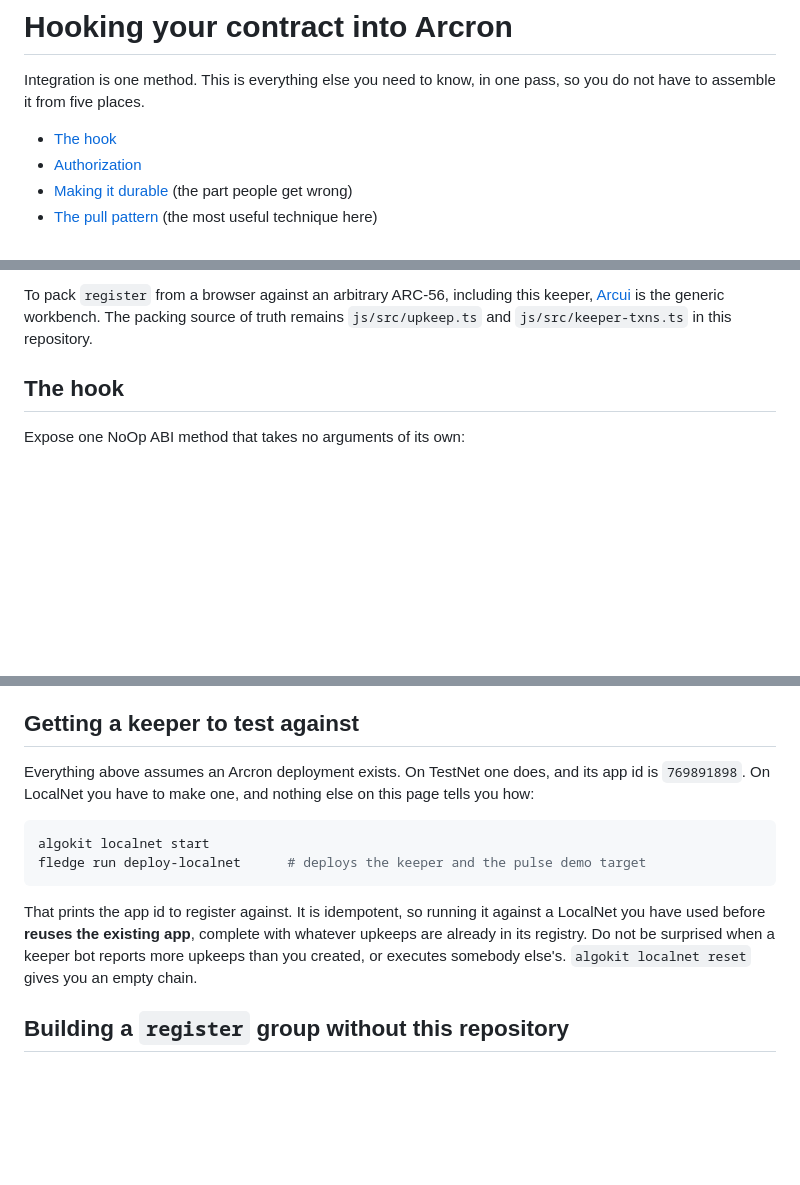
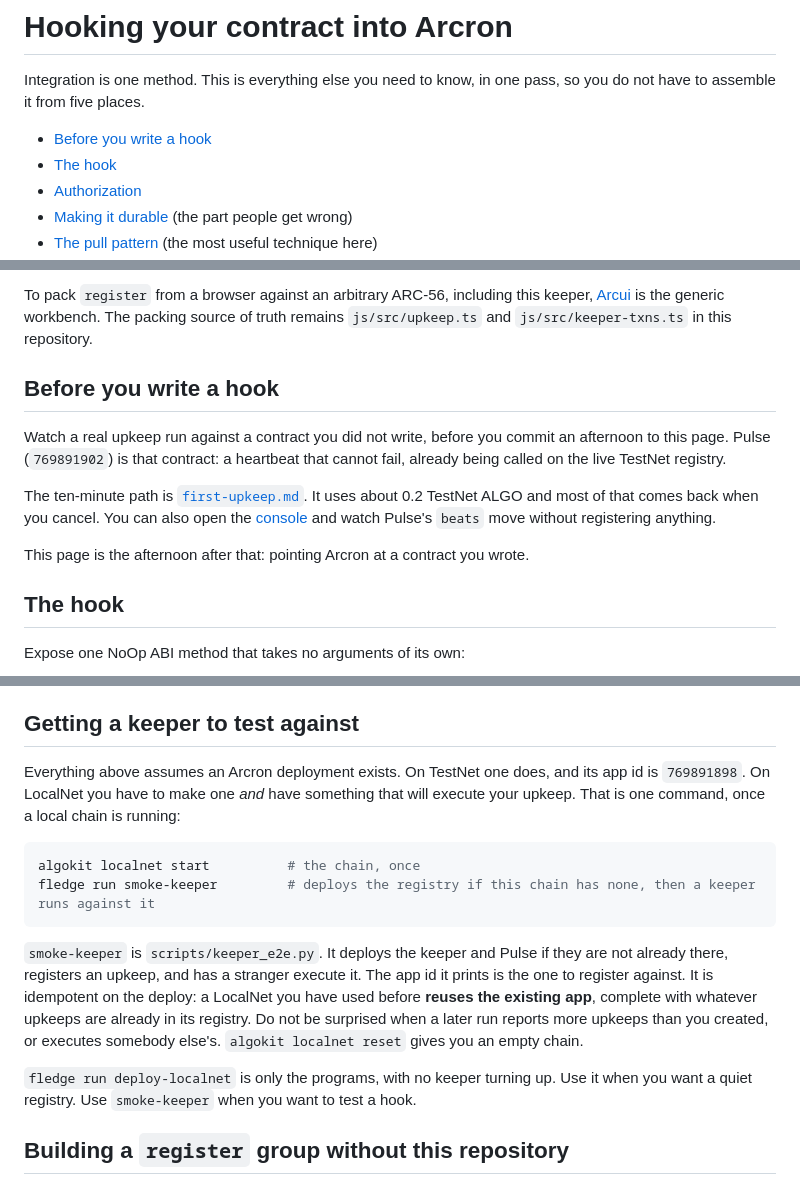
Before and after one commit to CorvidLabs/arcron, a Markdown page: docs/integrating.md, 3 parts joined by grey strips. Drawn GitHub-style; blank space fills up the shorter version.

Commit message:
Docs: first-upkeep is the door into integrating (#259)
INTEGRATE-1 / INTEGRATE-1.a: watch Pulse run, ten minutes, most of the
test ALGO back, before spending an afternoon on your own hook.
INTEGRATE-13: a local keeper to test against is `fledge run smoke-keeper`,
not a quiet deploy with nobody executing.

The first-upkeep opener no longer claims nobody has ever registered from
the console; upkeep 72 did, on 2026-08-26.

````diff
--- a/docs/integrating.md
+++ b/docs/integrating.md
@@ -3,6 +3,7 @@
 Integration is one method. This is everything else you need to know, in one
 pass, so you do not have to assemble it from five places.
 
+- [Before you write a hook](#before-you-write-a-hook)
 - [The hook](#the-hook)
 - [Authorization](#authorization)
 - [Making it durable](#making-it-durable) (the part people get wrong)
@@ -23,6 +24,21 @@ To pack `register` from a browser against an arbitrary ARC-56, including this
 keeper, [Arcui](https://corvidlabs.github.io/arcui/) is the generic workbench.
 The packing source of truth remains `js/src/upkeep.ts` and
 `js/src/keeper-txns.ts` in this repository.
+
+## Before you write a hook
+
+Watch a real upkeep run against a contract you did not write, before you
+commit an afternoon to this page. Pulse (`769891902`) is that contract: a
+heartbeat that cannot fail, already being called on the live TestNet
+registry.
+
+The ten-minute path is [`first-upkeep.md`](first-upkeep.md). It uses about
+0.2 TestNet ALGO and most of that comes back when you cancel. You can also
+open the [console](https://corvidlabs.xyz/arcron/console/?network=testnet&app=769891898)
+and watch Pulse's `beats` move without registering anything.
+
+This page is the afternoon after that: pointing Arcron at a contract you
+wrote.
 
 ## The hook
 
@@ -608,19 +624,26 @@ read the last section of this page instead.
 ## Getting a keeper to test against
 
 Everything above assumes an Arcron deployment exists. On TestNet one does, and
-its app id is `769891898`. On LocalNet you have to make one, and nothing else
-on this page tells you how:
+its app id is `769891898`. On LocalNet you have to make one *and* have
+something that will execute your upkeep. That is one command, once a local
+chain is running:
 
 ```bash
-algokit localnet start
-fledge run deploy-localnet      # deploys the keeper and the pulse demo target
+algokit localnet start          # the chain, once
+fledge run smoke-keeper         # deploys the registry if this chain has none, then a keeper runs against it
 ```
 
-That prints the app id to register against. It is idempotent, so running it
-against a LocalNet you have used before **reuses the existing app**, complete
-with whatever upkeeps are already in its registry. Do not be surprised when a
-keeper bot reports more upkeeps than you created, or executes somebody else's.
-`algokit localnet reset` gives you an empty chain.
+`smoke-keeper` is `scripts/keeper_e2e.py`. It deploys the keeper and Pulse if
+they are not already there, registers an upkeep, and has a stranger execute
+it. The app id it prints is the one to register against. It is idempotent on
+the deploy: a LocalNet you have used before **reuses the existing app**,
+complete with whatever upkeeps are already in its registry. Do not be
+surprised when a later run reports more upkeeps than you created, or executes
+somebody else's. `algokit localnet reset` gives you an empty chain.
+
+`fledge run deploy-localnet` is only the programs, with no keeper turning up.
+Use it when you want a quiet registry. Use `smoke-keeper` when you want to
+test a hook.
 
 ## Building a `register` group without this repository
 
````
Also changed, not shown: docs/first-upkeep.md (+9 -5 lines).
